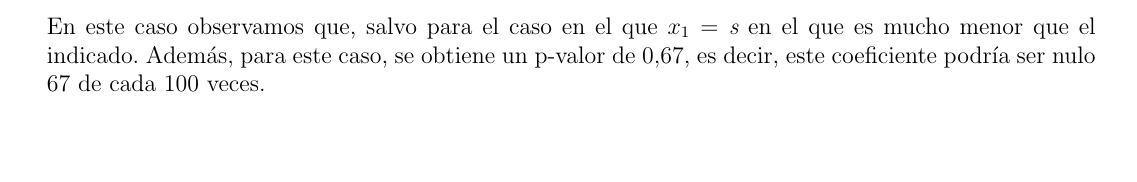
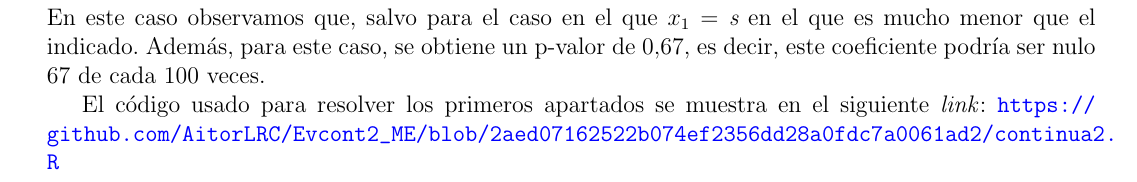
Before and after one commit to AitorLRC/Evcont2_ME, a LaTeX document (main.tex): part of page 6 of 6 before the commit and part of page 7 of 7 after it, cut so that both start at the same text, the shorter picture padded with empty space. Compiled offline with pdfLaTeX.

Commit message:
Updates from Overleaf

```diff
--- a/main.tex
+++ b/main.tex
@@ -361,4 +361,5 @@ Number of Fisher Scoring iterations: 5
 \end{lstlisting}
 En este caso observamos que, salvo para el caso en el que $x_1 = \textit{s}$ en el que es mucho menor que el indicado. Además, para este caso, se obtiene un p-valor de $0.67$, es decir, este coeficiente podría ser nulo $67$ de cada $100$ veces.
 
+El código usado para resolver los primeros apartados se muestra en el siguiente \textit{link}: \url{https://github.com/AitorLRC/Evcont2_ME/blob/2aed07162522b074ef2356dd28a0fdc7a0061ad2/continua2.R}
 \end{document}
```
